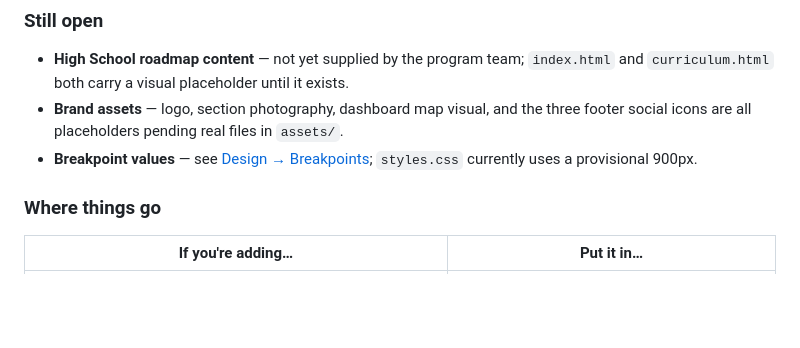
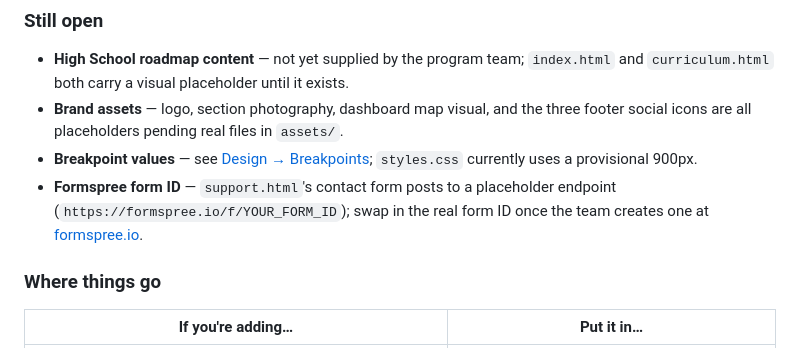
Before and after one commit to EmiEscu/OneHealth-Landing-Page-2026-DPI-Summer-Interns, a Markdown page: README.md, the part around the change. Drawn GitHub-style; blank space fills up the shorter version.

Commit message:
docs: flag placeholder Formspree endpoint in Still open
support.html's contact form currently posts to a placeholder Formspree endpoint. Notes it under Still open so it isn't missed before the form goes live.

```diff
--- a/README.md
+++ b/README.md
@@ -228,6 +228,7 @@ OneHealth-Landing-Page-2026-DPI-Summer-Interns/
 - **High School roadmap content** — not yet supplied by the program team; `index.html` and `curriculum.html` both carry a visual placeholder until it exists.
 - **Brand assets** — logo, section photography, dashboard map visual, and the three footer social icons are all placeholders pending real files in `assets/`.
 - **Breakpoint values** — see [Design → Breakpoints](#design); `styles.css` currently uses a provisional 900px.
+- **Formspree form ID** — `support.html`'s contact form posts to a placeholder endpoint (`https://formspree.io/f/YOUR_FORM_ID`); swap in the real form ID once the team creates one at [formspree.io](https://formspree.io).
 
 ### Where things go
 
```
